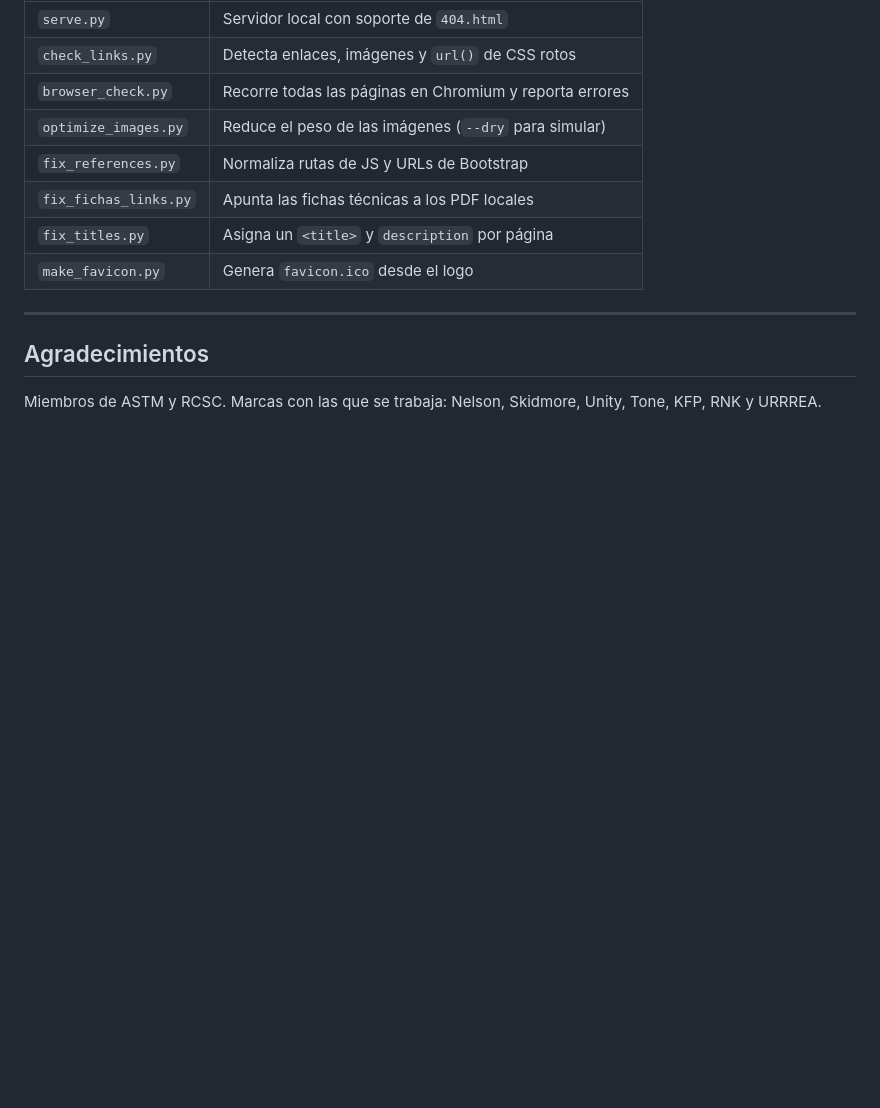
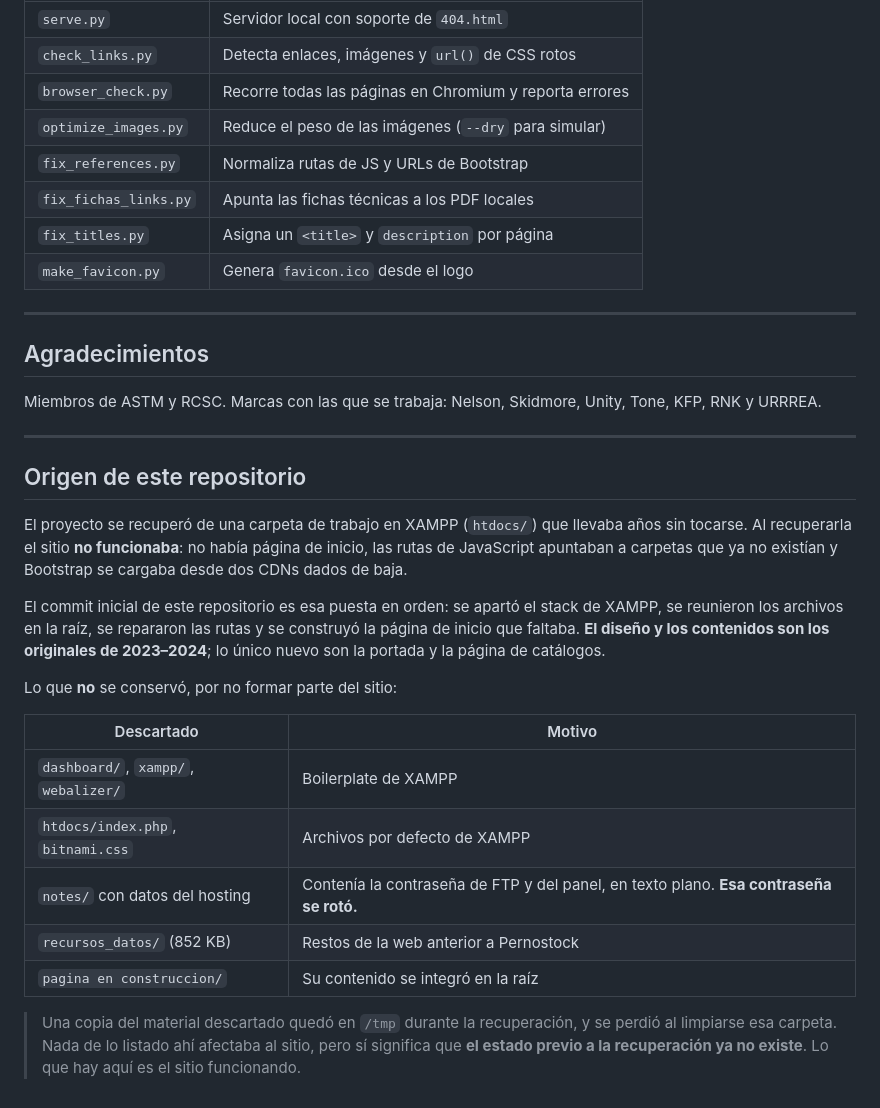
Before and after one commit to 2674321/pagina-web-pernostock, a Markdown page: README.md, the part around one of its changes. GitHub-like rendering; blank space fills up the shorter version.

```diff
--- a/README.md
+++ b/README.md
@@ -201,3 +197,33 @@ cualquier cambio de estilo hay que replicarlo en varios archivos. Extraer un
 
 Miembros de ASTM y RCSC. Marcas con las que se trabaja: Nelson, Skidmore,
 Unity, Tone, KFP, RNK y URRREA.
+
+---
+
+## Origen de este repositorio
+
+El proyecto se recuperó de una carpeta de trabajo en XAMPP (`htdocs/`) que
+llevaba años sin tocarse. Al recuperarla el sitio **no funcionaba**: no había
+página de inicio, las rutas de JavaScript apuntaban a carpetas que ya no
+existían y Bootstrap se cargaba desde dos CDNs dados de baja.
+
+El commit inicial de este repositorio es esa puesta en orden: se apartó el
+stack de XAMPP, se reunieron los archivos en la raíz, se repararon las rutas y
+se construyó la página de inicio que faltaba. **El diseño y los contenidos son
+los originales de 2023–2024**; lo único nuevo son la portada y la página de
+catálogos.
+
+Lo que **no** se conservó, por no formar parte del sitio:
+
+| Descartado | Motivo |
+|---|---|
+| `dashboard/`, `xampp/`, `webalizer/` | Boilerplate de XAMPP |
+| `htdocs/index.php`, `bitnami.css` | Archivos por defecto de XAMPP |
+| `notes/` con datos del hosting | Contenía la contraseña de FTP y del panel, en texto plano. **Esa contraseña se rotó.** |
+| `recursos_datos/` (852 KB) | Restos de la web anterior a Pernostock |
+| `pagina en construccion/` | Su contenido se integró en la raíz |
+
+> Una copia del material descartado quedó en `/tmp` durante la recuperación, y
+> se perdió al limpiarse esa carpeta. Nada de lo listado ahí afectaba al sitio,
+> pero sí significa que **el estado previo a la recuperación ya no existe**. Lo
+> que hay aquí es el sitio funcionando.
```
Also changed, not shown: other parts of README.md (+31 -35 lines).
